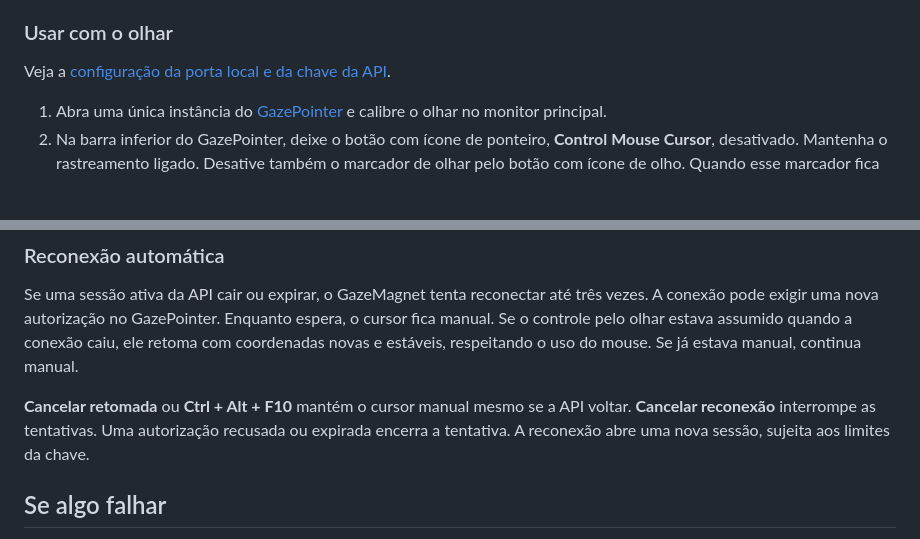
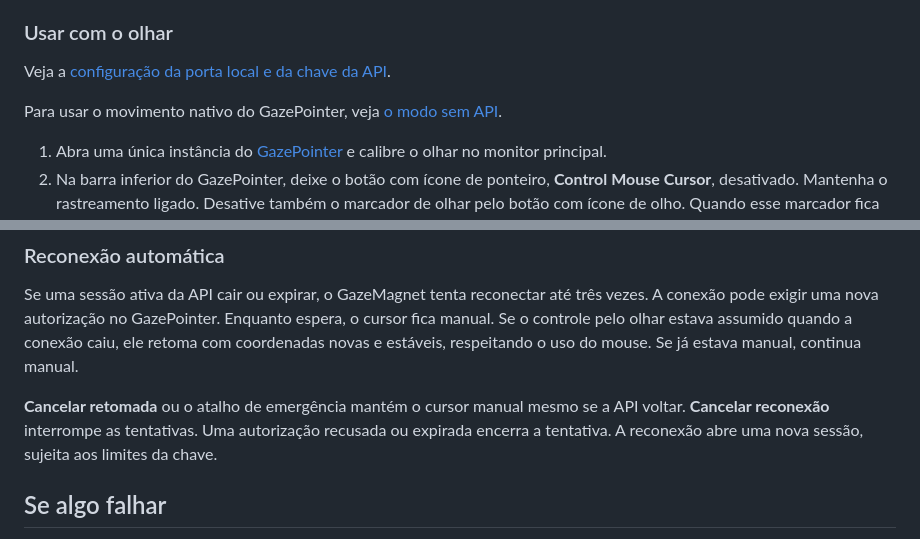
Before and after one commit to erickbrito-01/GazeMagnet, a Markdown page: LEIA-ME.md, 2 parts joined by grey strips. GitHub-like rendering; blank space fills up the shorter version.

```diff
--- a/LEIA-ME.md
+++ b/LEIA-ME.md
@@ -40,6 +42,8 @@ A mesma posição suavizada move o cursor livre, orienta a mira e a busca de alv
 
 Veja a [configuração da porta local e da chave da API](README.md#porta-local-chave-e-reconex%C3%A3o).
 
+Para usar o movimento nativo do GazePointer, veja [o modo sem API](README.md#usar-o-cursor-do-gazepointer-sem-api).
+
 1. Abra uma única instância do [GazePointer](https://sourceforge.net/projects/gazepointer/) e calibre o olhar no monitor principal.
 2. Na barra inferior do GazePointer, deixe o botão com ícone de ponteiro, **Control Mouse Cursor**, desativado. Mantenha o rastreamento ligado. Desative também o marcador de olhar pelo botão com ícone de olho. Quando esse marcador fica sobre um controle, ele pode encobrir o alvo.
 3. No GazeMagnet, desmarque a demonstração. Mantenha **Configurar conexão automaticamente** marcado e clique em **Conectar**. Se o GazePointer mostrar um pedido de acesso, revise-o e autorize a conexão se desejar.
@@ -91,7 +95,7 @@ Ao receber novas coordenadas válidas durante um breve intervalo, o controle pel
 
 Se uma sessão ativa da API cair ou expirar, o GazeMagnet tenta reconectar até três vezes. A conexão pode exigir uma nova autorização no GazePointer. Enquanto espera, o cursor fica manual. Se o controle pelo olhar estava assumido quando a conexão caiu, ele retoma com coordenadas novas e estáveis, respeitando o uso do mouse. Se já estava manual, continua manual.
 
-**Cancelar retomada** ou **Ctrl + Alt + F10** mantém o cursor manual mesmo se a API voltar. **Cancelar reconexão** interrompe as tentativas. Uma autorização recusada ou expirada encerra a tentativa. A reconexão abre uma nova sessão, sujeita aos limites da chave.
+**Cancelar retomada** ou o atalho de emergência mantém o cursor manual mesmo se a API voltar. **Cancelar reconexão** interrompe as tentativas. Uma autorização recusada ou expirada encerra a tentativa. A reconexão abre uma nova sessão, sujeita aos limites da chave.
 
 ## Se algo falhar
 
```
Also changed, not shown: other parts of LEIA-ME.md (+6 -4 lines), README.md (+28 -3 lines), docs/gaze-magnet.jpg (added), 12 other files.
